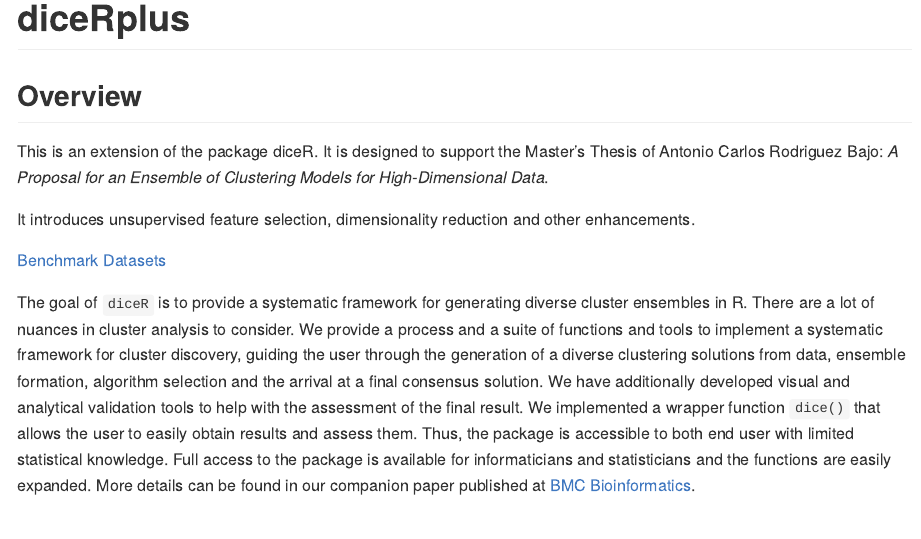
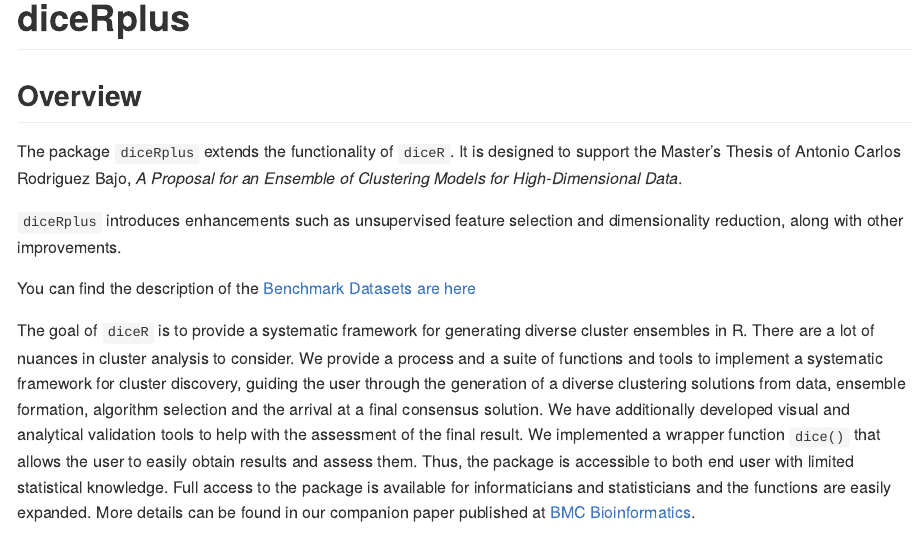
Before and after one commit to antoniocarlosrodriguezbajo/diceR_plus, an R Markdown document (README.Rmd): the page in a window 1100 px wide, from its top. The pictures show the output file README.md that the author committed with the source, drawn offline in the style of GitHub.

Commit message:
- Enhancements in README file.

```diff
--- a/README.Rmd
+++ b/README.Rmd
@@ -20,11 +20,11 @@
 
 ## Overview
 
-This is an extension of the package diceR. It is designed to support the Master's Thesis of Antonio Carlos Rodriguez Bajo: *A Proposal for an Ensemble of Clustering Models for High-Dimensional Data*.
+The package `diceRplus` extends the functionality of `diceR`. It is designed to support the Master's Thesis of Antonio Carlos Rodriguez Bajo, *A Proposal for an Ensemble of Clustering Models for High-Dimensional Data*.
 
-It introduces unsupervised feature selection, dimensionality reduction and other enhancements.
+`diceRplus` introduces enhancements such as unsupervised feature selection and dimensionality reduction, along with other improvements.
 
-[Benchmark Datasets](./benchmark_datasets.md)
+You can find the description of the [Benchmark Datasets are here](./benchmark_datasets.md)
 
 The goal of `diceR` is to provide a systematic framework for generating diverse cluster ensembles in R. There are a lot of nuances in cluster analysis to consider. We provide a process and a suite of functions and tools to implement a systematic framework for cluster discovery, guiding the user through the generation of a diverse clustering solutions from data, ensemble formation, algorithm selection and the arrival at a final consensus solution. We have additionally developed visual and analytical validation tools to help with the assessment of the final result. We implemented a wrapper function `dice()` that allows the user to easily obtain results and assess them. Thus, the package is accessible to both end user with limited statistical knowledge. Full access to the package is available for informaticians and statisticians and the functions are easily expanded. More details can be found in our companion paper published at [BMC Bioinformatics](https://doi.org/10.1186/s12859-017-1996-y).
 
```
Also changed, not shown: README.md.
